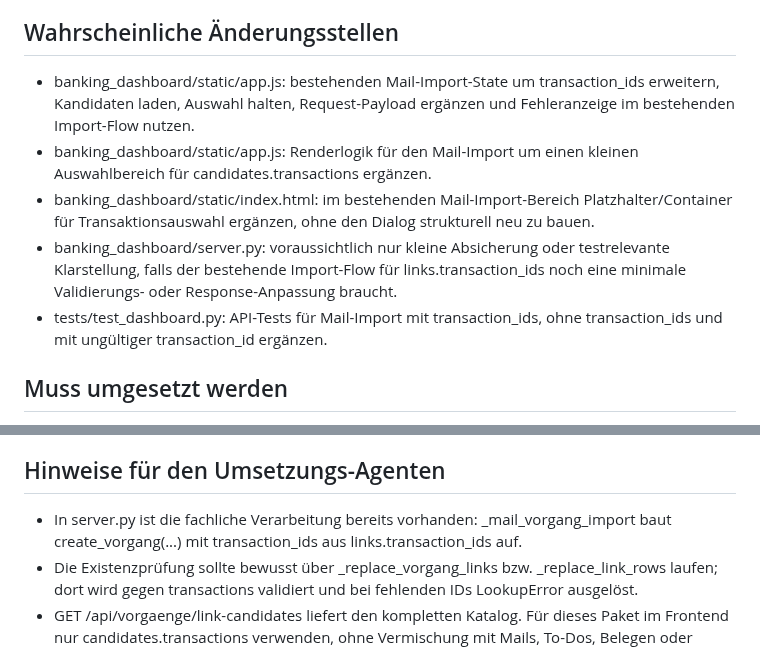
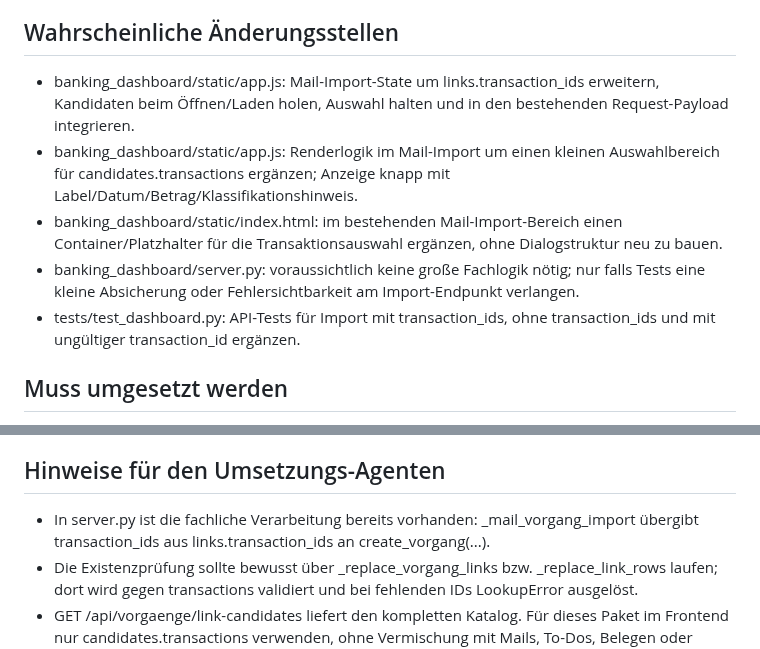
Before and after one commit to ChristophS/bsv-banking, a Markdown page: feedback/next_task.md, 2 parts joined by grey strips. Rendered like a GitHub page.

Commit message:
Mail-Import um Auswahl vorhandener Transaktionen erweitern

```diff
--- a/feedback/next_task.md
+++ b/feedback/next_task.md
@@ -17,11 +17,11 @@ Im bestehenden Mail-Import soll der Nutzer vorhandene Transaktionen aus dem bere
 
 ## Wahrscheinliche Änderungsstellen
 
-- banking_dashboard/static/app.js: bestehenden Mail-Import-State um transaction_ids erweitern, Kandidaten laden, Auswahl halten, Request-Payload ergänzen und Fehleranzeige im bestehenden Import-Flow nutzen.
-- banking_dashboard/static/app.js: Renderlogik für den Mail-Import um einen kleinen Auswahlbereich für candidates.transactions ergänzen.
-- banking_dashboard/static/index.html: im bestehenden Mail-Import-Bereich Platzhalter/Container für Transaktionsauswahl ergänzen, ohne den Dialog strukturell neu zu bauen.
-- banking_dashboard/server.py: voraussichtlich nur kleine Absicherung oder testrelevante Klarstellung, falls der bestehende Import-Flow für links.transaction_ids noch eine minimale Validierungs- oder Response-Anpassung braucht.
-- tests/test_dashboard.py: API-Tests für Mail-Import mit transaction_ids, ohne transaction_ids und mit ungültiger transaction_id ergänzen.
+- banking_dashboard/static/app.js: Mail-Import-State um links.transaction_ids erweitern, Kandidaten beim Öffnen/Laden holen, Auswahl halten und in den bestehenden Request-Payload integrieren.
+- banking_dashboard/static/app.js: Renderlogik im Mail-Import um einen kleinen Auswahlbereich für candidates.transactions ergänzen; Anzeige knapp mit Label/Datum/Betrag/Klassifikationshinweis.
+- banking_dashboard/static/index.html: im bestehenden Mail-Import-Bereich einen Container/Platzhalter für die Transaktionsauswahl ergänzen, ohne Dialogstruktur neu zu bauen.
+- banking_dashboard/server.py: voraussichtlich keine große Fachlogik nötig; nur falls Tests eine kleine Absicherung oder Fehlersichtbarkeit am Import-Endpunkt verlangen.
+- tests/test_dashboard.py: API-Tests für Import mit transaction_ids, ohne transaction_ids und mit ungültiger transaction_id ergänzen.
 
 ## Muss umgesetzt werden
 
@@ -55,7 +55,7 @@ Im bestehenden Mail-Import soll der Nutzer vorhandene Transaktionen aus dem bere
 
 ## Hinweise für den Umsetzungs-Agenten
 
-- In server.py ist die fachliche Verarbeitung bereits vorhanden: _mail_vorgang_import baut create_vorgang(...) mit transaction_ids aus links.transaction_ids auf.
+- In server.py ist die fachliche Verarbeitung bereits vorhanden: _mail_vorgang_import übergibt transaction_ids aus links.transaction_ids an create_vorgang(...).
 - Die Existenzprüfung sollte bewusst über _replace_vorgang_links bzw. _replace_link_rows laufen; dort wird gegen transactions validiert und bei fehlenden IDs LookupError ausgelöst.
 - GET /api/vorgaenge/link-candidates liefert den kompletten Katalog. Für dieses Paket im Frontend nur candidates.transactions verwenden, ohne Vermischung mit Mails, To-Dos, Belegen oder Terminen.
 - Falls app.js bereits einen Import-State für documents, todos, termine und links hält, transaction_ids dort als weiteres links-Feld analog einhängen statt einen separaten Sonderpfad zu bauen.
```
